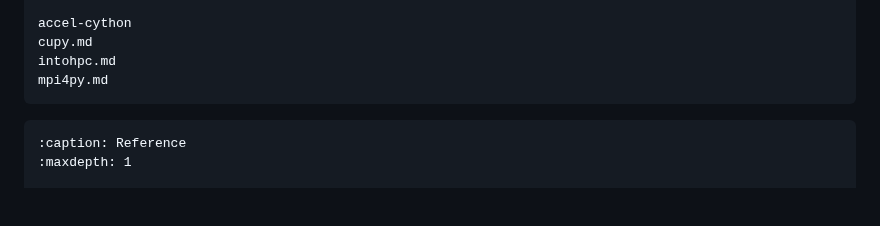
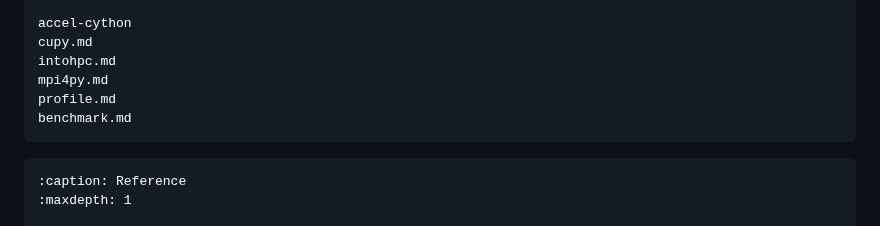
Before and after one commit to qianglise/python-for-hpc, a Markdown page: content/index.md, the part around the change. GitHub-like rendering; blank space fills up the shorter version.

Commit message:
adding epi in index

````diff
--- a/content/index.md
+++ b/content/index.md
@@ -24,6 +24,8 @@ accel-cython
 cupy.md
 intohpc.md
 mpi4py.md
+profile.md
+benchmark.md
 ```
 
 ```{toctree}
````
